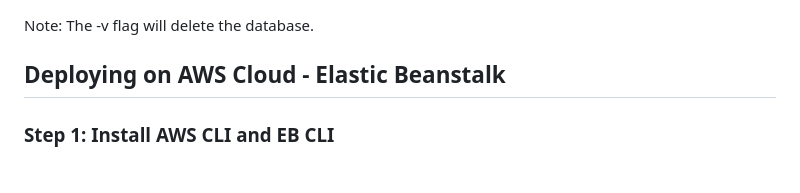
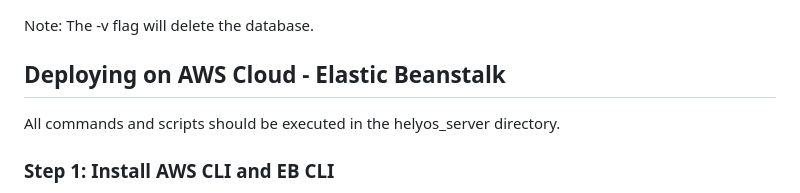
Before and after one commit to cviolbarbosa/logistics-center-demo, a Markdown page: README.md, the part around the change. Rendered like a GitHub page.

Commit message:
improve readme

```diff
--- a/README.md
+++ b/README.md
@@ -63,6 +63,8 @@ Note: The -v flag will delete the database.
 
 ## Deploying on AWS Cloud - Elastic Beanstalk
 
+All commands and scripts should be executed in the helyos_server directory.
+
 ### Step 1: Install AWS CLI and EB CLI
 
 - Install the AWS CLI following [these instructions](https://docs.aws.amazon.com/cli/latest/userguide/getting-started-install.html).
```
